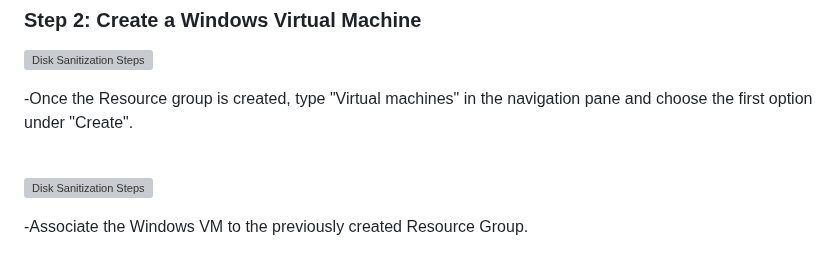
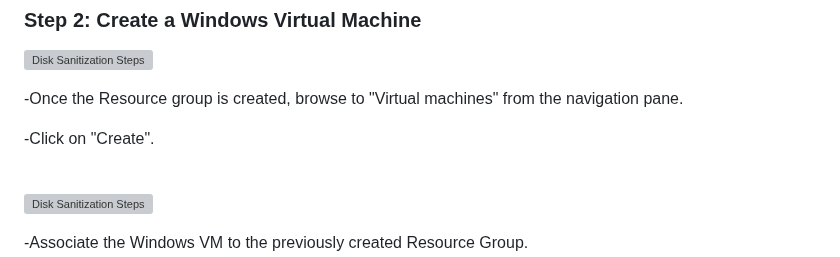
Before and after one commit to YohanLB09/azure-vm-network-analysis-part1-prereqs, a Markdown page: README.md, the part around the change. Rendered like a GitHub page; grey boxes are pictures that could not be loaded.

```diff
--- a/README.md
+++ b/README.md
@@ -68,7 +68,9 @@ In this guided lab, we will create a Resource Group and configure two Virtual Ma
 <img src="https://i.imgur.com/W61P5BL.png" height="100%" width="100%" alt="Disk Sanitization Steps"/>
 </p>
 <p>
--Once the Resource group is created, type "Virtual machines" in the navigation pane and choose the first option under "Create".
+-Once the Resource group is created, browse to "Virtual machines" from the navigation pane.
+
+-Click on "Create".
 </p>
 <br />
 
```
